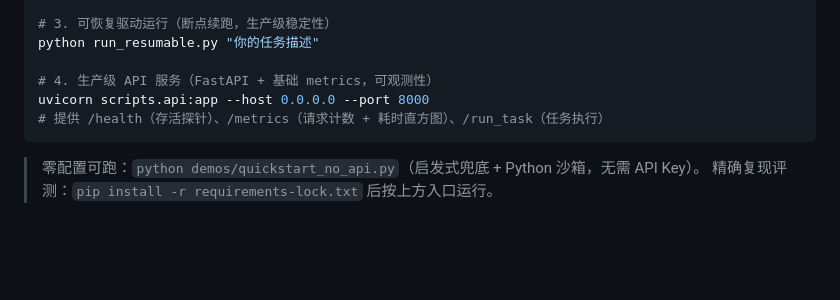
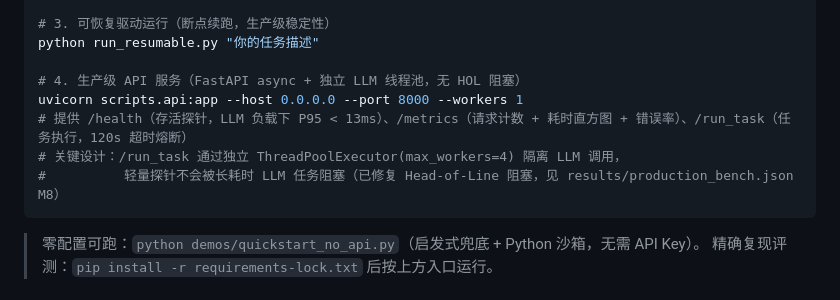
Before and after one commit to paopao-13/pecs-multi-agent, a Markdown page: README.md, the part around the change. GitHub-like rendering; blank space fills up the shorter version.

Commit message:
docs: README Quick Start #4 补充 api.py v0.4.1 async 改造与 HOL 修复说明

````diff
--- a/README.md
+++ b/README.md
@@ -266,9 +266,11 @@ python run_webshop.py --tasks 12
 # 3. 可恢复驱动运行（断点续跑，生产级稳定性）
 python run_resumable.py "你的任务描述"
 
-# 4. 生产级 API 服务（FastAPI + 基础 metrics，可观测性）
-uvicorn scripts.api:app --host 0.0.0.0 --port 8000
-# 提供 /health（存活探针）、/metrics（请求计数 + 耗时直方图）、/run_task（任务执行）
+# 4. 生产级 API 服务（FastAPI async + 独立 LLM 线程池，无 HOL 阻塞）
+uvicorn scripts.api:app --host 0.0.0.0 --port 8000 --workers 1
+# 提供 /health（存活探针，LLM 负载下 P95 < 13ms）、/metrics（请求计数 + 耗时直方图 + 错误率）、/run_task（任务执行，120s 超时熔断）
+# 关键设计：/run_task 通过独立 ThreadPoolExecutor(max_workers=4) 隔离 LLM 调用，
+#          轻量探针不会被长耗时 LLM 任务阻塞（已修复 Head-of-Line 阻塞，见 results/production_bench.json M8）
 ```
 
 > 零配置可跑：`python demos/quickstart_no_api.py`（启发式兜底 + Python 沙箱，无需 API Key）。
````
